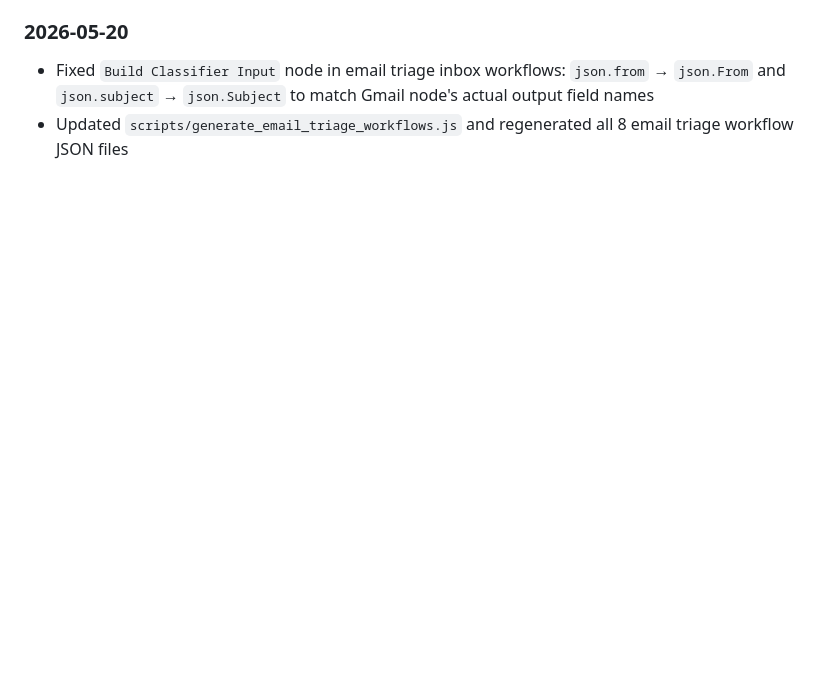
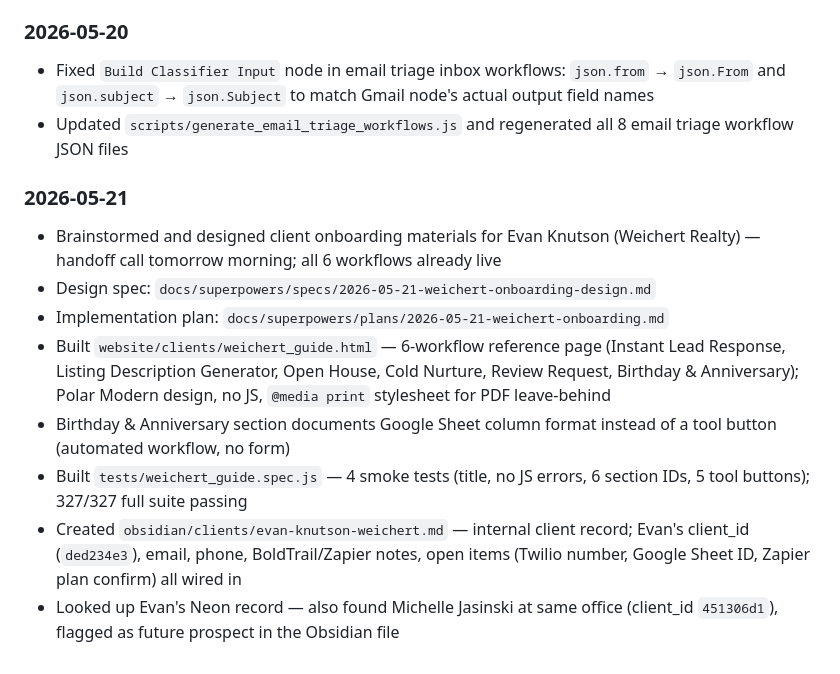
Before and after one commit to egachuu-jpg/norrai, a Markdown page: SESSION_LOG.md, the part around the change. Rendered like a GitHub page; blank space fills up the shorter version.

Commit message:
docs: session wrap-up 2026-05-21

```diff
--- a/SESSION_LOG.md
+++ b/SESSION_LOG.md
@@ -246,3 +246,13 @@ Historical record of work done per session. Not loaded into Claude's context by
 ### 2026-05-20
 - Fixed `Build Classifier Input` node in email triage inbox workflows: `json.from` → `json.From` and `json.subject` → `json.Subject` to match Gmail node's actual output field names
 - Updated `scripts/generate_email_triage_workflows.js` and regenerated all 8 email triage workflow JSON files
+
+### 2026-05-21
+- Brainstormed and designed client onboarding materials for Evan Knutson (Weichert Realty) — handoff call tomorrow morning; all 6 workflows already live
+- Design spec: `docs/superpowers/specs/2026-05-21-weichert-onboarding-design.md`
+- Implementation plan: `docs/superpowers/plans/2026-05-21-weichert-onboarding.md`
+- Built `website/clients/weichert_guide.html` — 6-workflow reference page (Instant Lead Response, Listing Description Generator, Open House, Cold Nurture, Review Request, Birthday & Anniversary); Polar Modern design, no JS, `@media print` stylesheet for PDF leave-behind
+- Birthday & Anniversary section documents Google Sheet column format instead of a tool button (automated workflow, no form)
+- Built `tests/weichert_guide.spec.js` — 4 smoke tests (title, no JS errors, 6 section IDs, 5 tool buttons); 327/327 full suite passing
+- Created `obsidian/clients/evan-knutson-weichert.md` — internal client record; Evan's client_id (`ded234e3`), email, phone, BoldTrail/Zapier notes, open items (Twilio number, Google Sheet ID, Zapier plan confirm) all wired in
+- Looked up Evan's Neon record — also found Michelle Jasinski at same office (client_id `451306d1`), flagged as future prospect in the Obsidian file
```
Also changed, not shown: docs/lessons-learned.md (+1 -0 lines).
